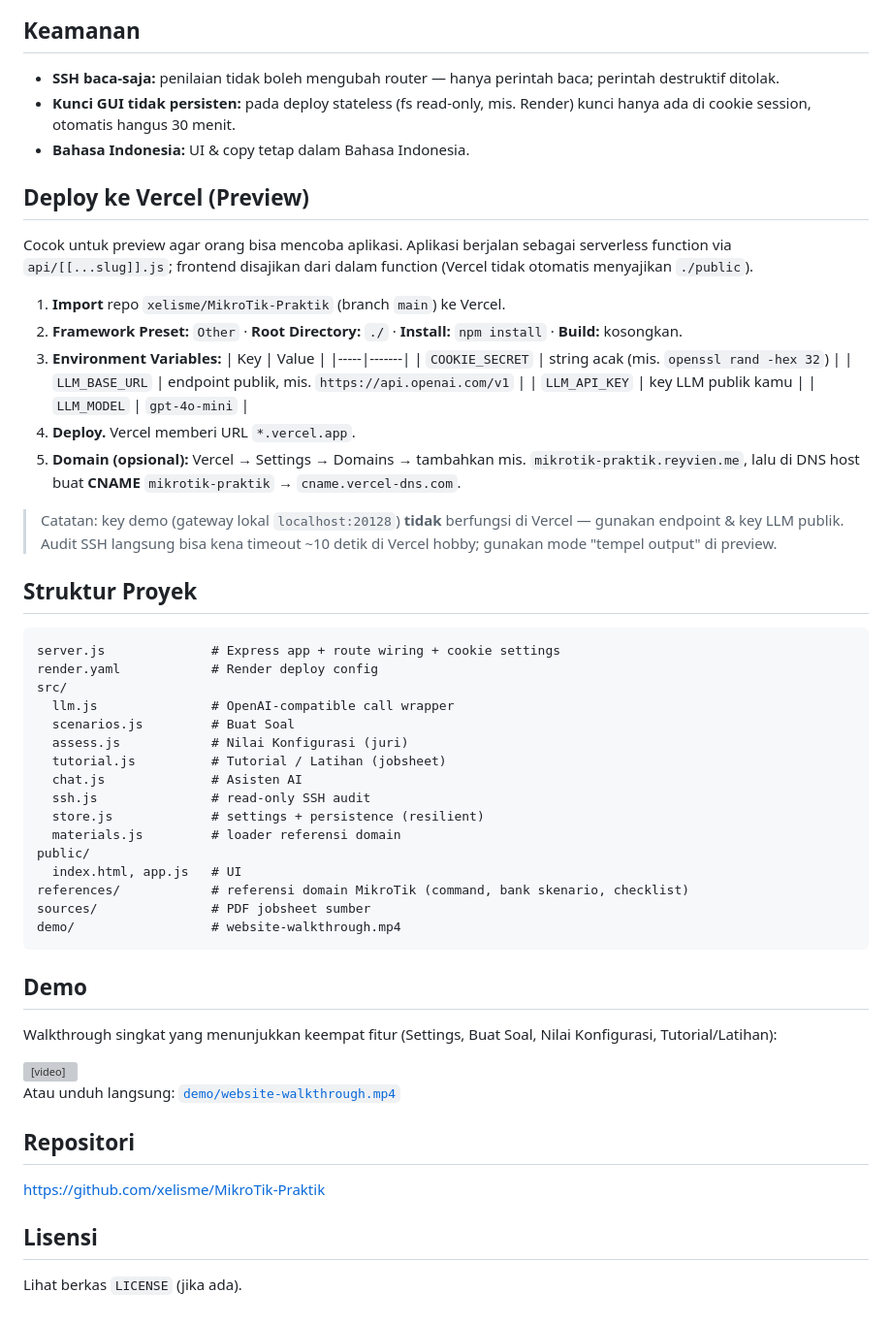
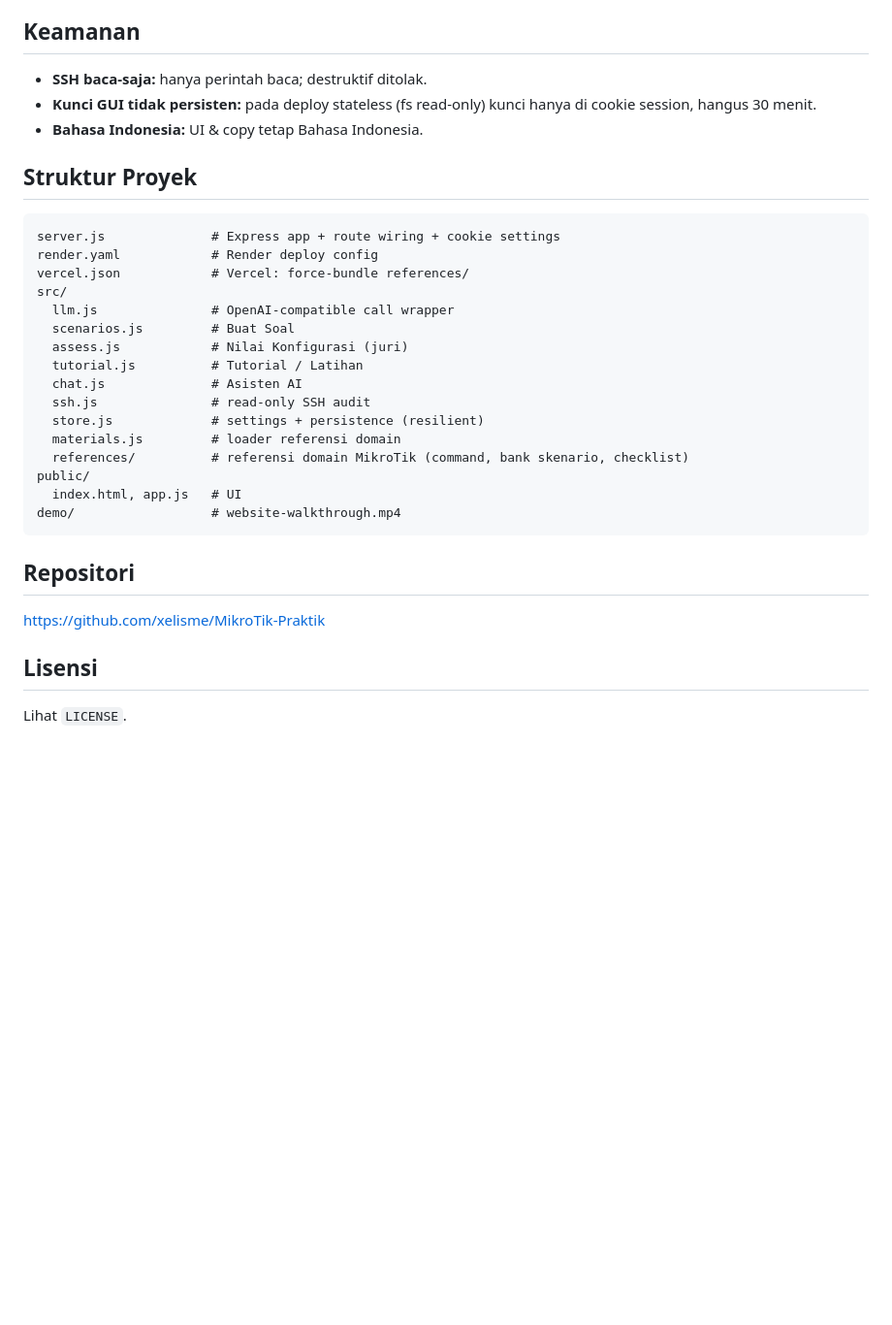
Before and after one commit to xelisme/MikroTik-Praktik, a Markdown page: README.md, the part around one of its changes. Shown at 97% size. Rendered like a GitHub page; blank space fills up the shorter version; grey boxes are pictures that could not be loaded.

````diff
--- a/README.md
+++ b/README.md
@@ -64,61 +69,30 @@ Buka menu Settings di aplikasi, isi Base URL / API Key / Model. Kunci disimpan d
 
 ## Keamanan
 
-- **SSH baca-saja:** penilaian tidak boleh mengubah router — hanya perintah baca; perintah destruktif ditolak.
-- **Kunci GUI tidak persisten:** pada deploy stateless (fs read-only, mis. Render) kunci hanya ada di cookie session, otomatis hangus 30 menit.
-- **Bahasa Indonesia:** UI & copy tetap dalam Bahasa Indonesia.
-
-## Deploy ke Vercel (Preview)
-
-Cocok untuk preview agar orang bisa mencoba aplikasi. Aplikasi berjalan sebagai
-serverless function via `api/[[...slug]].js`; frontend disajikan dari dalam function
-(Vercel tidak otomatis menyajikan `./public`).
-
-1. **Import** repo `xelisme/MikroTik-Praktik` (branch `main`) ke Vercel.
-2. **Framework Preset:** `Other` · **Root Directory:** `./` · **Install:** `npm install` · **Build:** kosongkan.
-3. **Environment Variables:**
-   | Key | Value |
-   |-----|-------|
-   | `COOKIE_SECRET` | string acak (mis. `openssl rand -hex 32`) |
-   | `LLM_BASE_URL` | endpoint publik, mis. `https://api.openai.com/v1` |
-   | `LLM_API_KEY` | key LLM publik kamu |
-   | `LLM_MODEL` | `gpt-4o-mini` |
-4. **Deploy.** Vercel memberi URL `*.vercel.app`.
-5. **Domain (opsional):** Vercel → Settings → Domains → tambahkan mis. `mikrotik-praktik.reyvien.me`, lalu di DNS host buat **CNAME** `mikrotik-praktik` → `cname.vercel-dns.com`.
-
-> Catatan: key demo (gateway lokal `localhost:20128`) **tidak** berfungsi di Vercel — gunakan endpoint & key LLM publik. Audit SSH langsung bisa kena timeout ~10 detik di Vercel hobby; gunakan mode "tempel output" di preview.
+- **SSH baca-saja:** hanya perintah baca; destruktif ditolak.
+- **Kunci GUI tidak persisten:** pada deploy stateless (fs read-only) kunci hanya di cookie session, hangus 30 menit.
+- **Bahasa Indonesia:** UI & copy tetap Bahasa Indonesia.
 
 ## Struktur Proyek
 
 ```
 server.js              # Express app + route wiring + cookie settings
 render.yaml            # Render deploy config
+vercel.json            # Vercel: force-bundle references/
 src/
   llm.js               # OpenAI-compatible call wrapper
   scenarios.js         # Buat Soal
   assess.js            # Nilai Konfigurasi (juri)
-  tutorial.js          # Tutorial / Latihan (jobsheet)
+  tutorial.js          # Tutorial / Latihan
   chat.js              # Asisten AI
   ssh.js               # read-only SSH audit
   store.js             # settings + persistence (resilient)
   materials.js         # loader referensi domain
+  references/          # referensi domain MikroTik (command, bank skenario, checklist)
 public/
   index.html, app.js   # UI
-references/            # referensi domain MikroTik (command, bank skenario, checklist)
-sources/               # PDF jobsheet sumber
 demo/                  # website-walkthrough.mp4
 ```
-
-## Demo
-
-Walkthrough singkat yang menunjukkan keempat fitur (Settings, Buat Soal, Nilai Konfigurasi, Tutorial/Latihan):
-
-<video src="demo/website-walkthrough.mp4" controls width="100%" poster="">
-  Browser Anda tidak mendukung pemutar video; unduh langsung:
-  <a href="demo/website-walkthrough.mp4">demo/website-walkthrough.mp4</a>
-</video>
-
-Atau unduh langsung: [`demo/website-walkthrough.mp4`](demo/website-walkthrough.mp4)
 
 ## Repositori
 
@@ -126,4 +100,4 @@ Atau unduh langsung: [`demo/website-walkthrough.mp4`](demo/website-walkthrough.m
 
 ## Lisensi
 
-Lihat berkas `LICENSE` (jika ada).
+Lihat `LICENSE`.
````
Also changed, not shown: other parts of README.md (+32 -27 lines).
